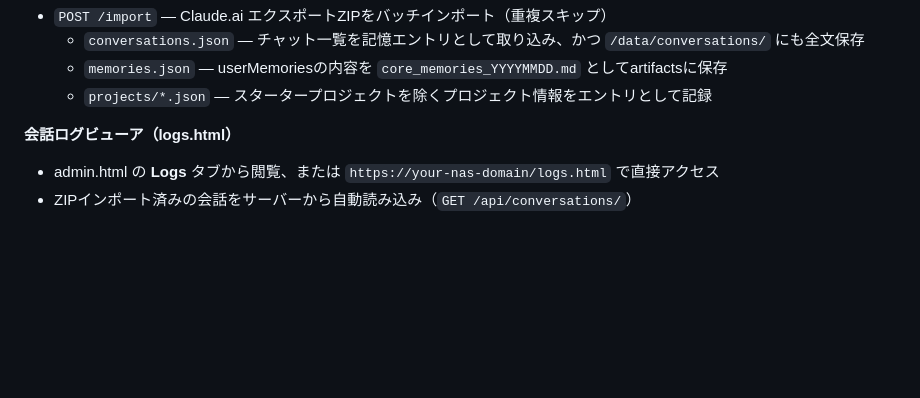
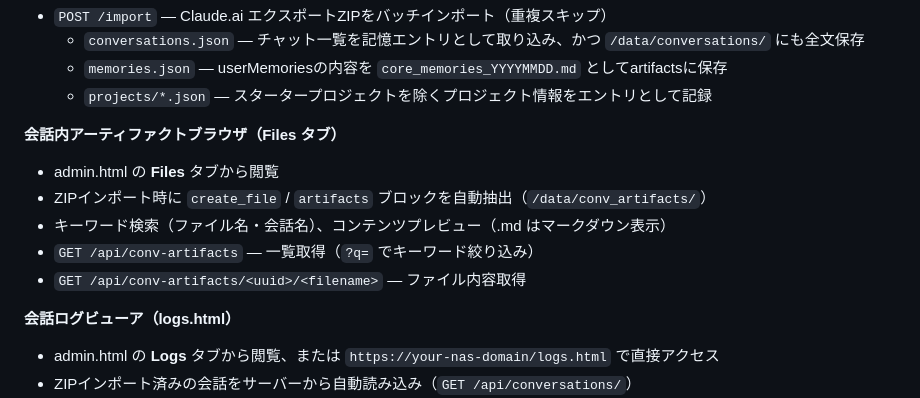
Before and after one commit to fuumu/claude-with-you, a Markdown page: README.md, the part around the change. Rendered like a GitHub page; blank space fills up the shorter version.

```diff
--- a/README.md
+++ b/README.md
@@ -32,6 +32,13 @@ Claude用の外部記憶MCPサーバー。Synology NAS上のDockerで稼働し
   - `conversations.json` — チャット一覧を記憶エントリとして取り込み、かつ `/data/conversations/` にも全文保存
   - `memories.json` — userMemoriesの内容を `core_memories_YYYYMMDD.md` としてartifactsに保存
   - `projects/*.json` — スタータープロジェクトを除くプロジェクト情報をエントリとして記録
+
+**会話内アーティファクトブラウザ（Files タブ）**
+- admin.html の **Files** タブから閲覧
+- ZIPインポート時に `create_file` / `artifacts` ブロックを自動抽出（`/data/conv_artifacts/`）
+- キーワード検索（ファイル名・会話名）、コンテンツプレビュー（.md はマークダウン表示）
+- `GET /api/conv-artifacts` — 一覧取得（`?q=` でキーワード絞り込み）
+- `GET /api/conv-artifacts/<uuid>/<filename>` — ファイル内容取得
 
 **会話ログビューア（logs.html）**
 - admin.html の **Logs** タブから閲覧、または `https://your-nas-domain/logs.html` で直接アクセス
```
Also changed, not shown: CLAUDE.md (+19 -0 lines), docs/design.md (+56 -0 lines).
